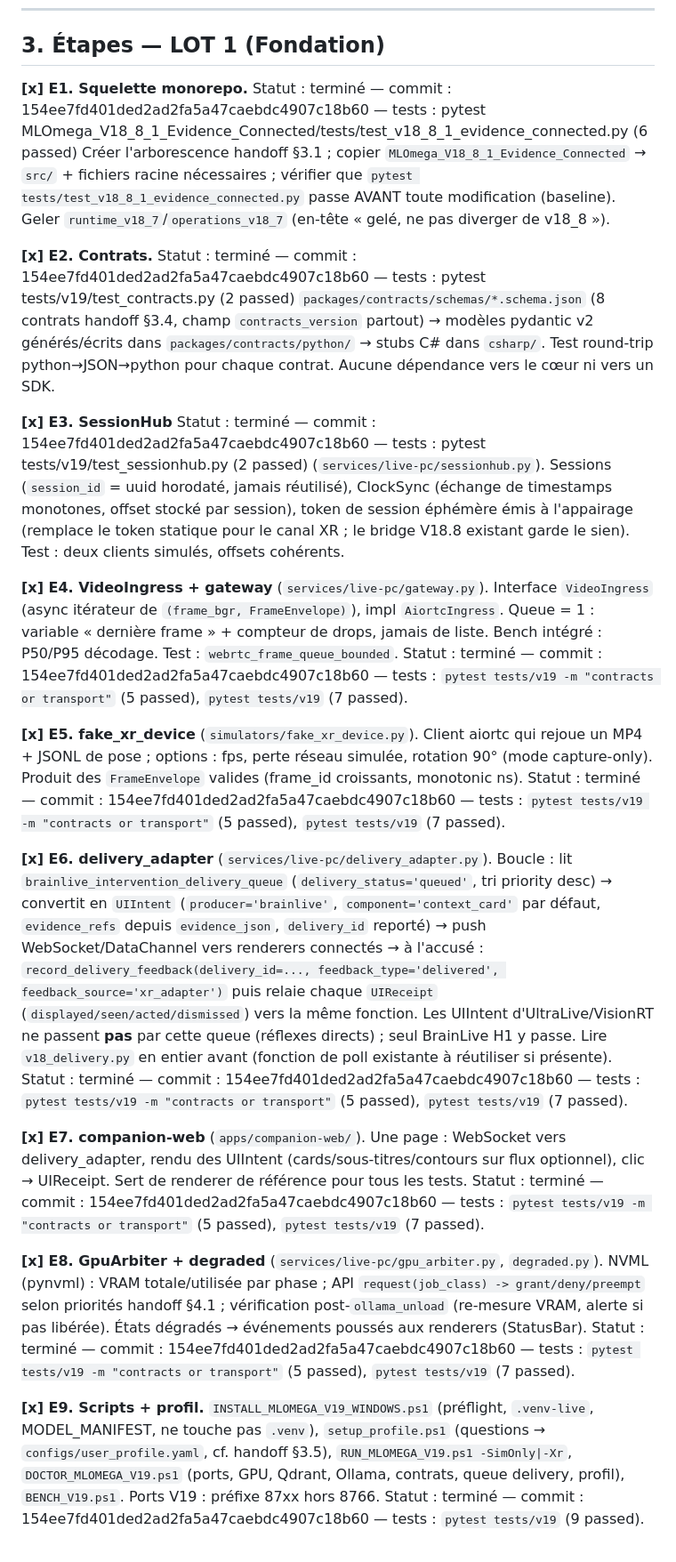
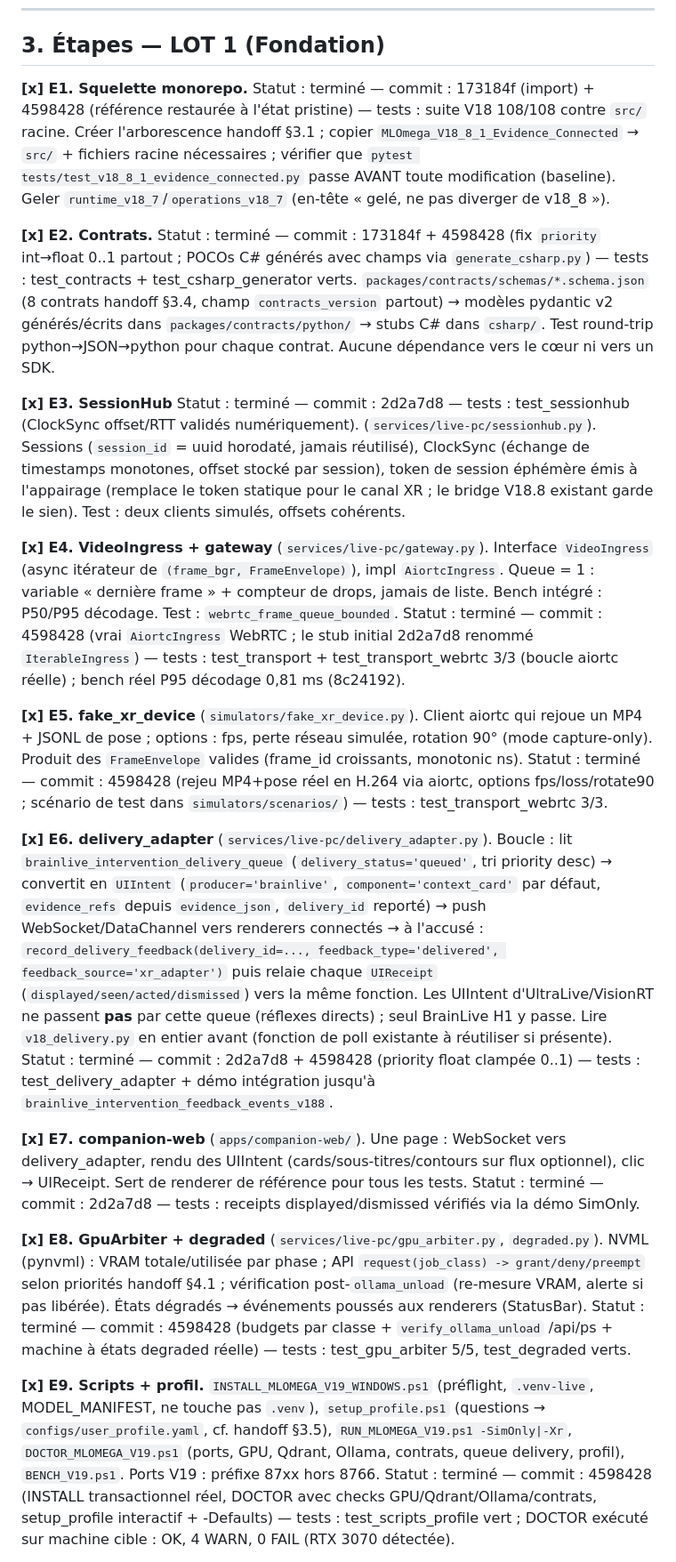
Before and after one commit to SpendinFR/Mlomega, a Markdown page: docs/EXECUTOR_BUILD_GUIDE.md, the part around one of its changes. Shown at 89% size. Drawn GitHub-style.

```diff
--- a/docs/EXECUTOR_BUILD_GUIDE.md
+++ b/docs/EXECUTOR_BUILD_GUIDE.md
@@ -189,29 +189,29 @@ CLI : `brainlive-close-day`, `brainlive-resume-close-day`, `brainlive-deep-visio
 ## 3. Étapes — LOT 1 (Fondation)
 
 **[x] E1. Squelette monorepo.**
-Statut : terminé — commit : 154ee7fd401ded2ad2fa5a47caebdc4907c18b60 — tests : pytest MLOmega_V18_8_1_Evidence_Connected/tests/test_v18_8_1_evidence_connected.py (6 passed) Créer l'arborescence handoff §3.1 ; copier `MLOmega_V18_8_1_Evidence_Connected` → `src/` + fichiers racine nécessaires ; vérifier que `pytest tests/test_v18_8_1_evidence_connected.py` passe AVANT toute modification (baseline). Geler `runtime_v18_7`/`operations_v18_7` (en-tête « gelé, ne pas diverger de v18_8 »).
+Statut : terminé — commit : 173184f (import) + 4598428 (référence restaurée à l'état pristine) — tests : suite V18 108/108 contre `src/` racine. Créer l'arborescence handoff §3.1 ; copier `MLOmega_V18_8_1_Evidence_Connected` → `src/` + fichiers racine nécessaires ; vérifier que `pytest tests/test_v18_8_1_evidence_connected.py` passe AVANT toute modification (baseline). Geler `runtime_v18_7`/`operations_v18_7` (en-tête « gelé, ne pas diverger de v18_8 »).
 
 **[x] E2. Contrats.**
-Statut : terminé — commit : 154ee7fd401ded2ad2fa5a47caebdc4907c18b60 — tests : pytest tests/v19/test_contracts.py (2 passed) `packages/contracts/schemas/*.schema.json` (8 contrats handoff §3.4, champ `contracts_version` partout) → modèles pydantic v2 générés/écrits dans `packages/contracts/python/` → stubs C# dans `csharp/`. Test round-trip python→JSON→python pour chaque contrat. Aucune dépendance vers le cœur ni vers un SDK.
+Statut : terminé — commit : 173184f + 4598428 (fix `priority` int→float 0..1 partout ; POCOs C# générés avec champs via `generate_csharp.py`) — tests : test_contracts + test_csharp_generator verts. `packages/contracts/schemas/*.schema.json` (8 contrats handoff §3.4, champ `contracts_version` partout) → modèles pydantic v2 générés/écrits dans `packages/contracts/python/` → stubs C# dans `csharp/`. Test round-trip python→JSON→python pour chaque contrat. Aucune dépendance vers le cœur ni vers un SDK.
 
 **[x] E3. SessionHub**
-Statut : terminé — commit : 154ee7fd401ded2ad2fa5a47caebdc4907c18b60 — tests : pytest tests/v19/test_sessionhub.py (2 passed) (`services/live-pc/sessionhub.py`). Sessions (`session_id` = uuid horodaté, jamais réutilisé), ClockSync (échange de timestamps monotones, offset stocké par session), token de session éphémère émis à l'appairage (remplace le token statique pour le canal XR ; le bridge V18.8 existant garde le sien). Test : deux clients simulés, offsets cohérents.
+Statut : terminé — commit : 2d2a7d8 — tests : test_sessionhub (ClockSync offset/RTT validés numériquement). (`services/live-pc/sessionhub.py`). Sessions (`session_id` = uuid horodaté, jamais réutilisé), ClockSync (échange de timestamps monotones, offset stocké par session), token de session éphémère émis à l'appairage (remplace le token statique pour le canal XR ; le bridge V18.8 existant garde le sien). Test : deux clients simulés, offsets cohérents.
 
 **[x] E4. VideoIngress + gateway** (`services/live-pc/gateway.py`). Interface `VideoIngress` (async itérateur de `(frame_bgr, FrameEnvelope)`), impl `AiortcIngress`. Queue = 1 : variable « dernière frame » + compteur de drops, jamais de liste. Bench intégré : P50/P95 décodage. Test : `webrtc_frame_queue_bounded`.
-Statut : terminé — commit : 154ee7fd401ded2ad2fa5a47caebdc4907c18b60 — tests : `pytest tests/v19 -m "contracts or transport"` (5 passed), `pytest tests/v19` (7 passed).
+Statut : terminé — commit : 4598428 (vrai `AiortcIngress` WebRTC ; le stub initial 2d2a7d8 renommé `IterableIngress`) — tests : test_transport + test_transport_webrtc 3/3 (boucle aiortc réelle) ; bench réel P95 décodage 0,81 ms (8c24192).
 
 **[x] E5. fake_xr_device** (`simulators/fake_xr_device.py`). Client aiortc qui rejoue un MP4 + JSONL de pose ; options : fps, perte réseau simulée, rotation 90° (mode capture-only). Produit des `FrameEnvelope` valides (frame_id croissants, monotonic ns).
-Statut : terminé — commit : 154ee7fd401ded2ad2fa5a47caebdc4907c18b60 — tests : `pytest tests/v19 -m "contracts or transport"` (5 passed), `pytest tests/v19` (7 passed).
+Statut : terminé — commit : 4598428 (rejeu MP4+pose réel en H.264 via aiortc, options fps/loss/rotate90 ; scénario de test dans `simulators/scenarios/`) — tests : test_transport_webrtc 3/3.
 
 **[x] E6. delivery_adapter** (`services/live-pc/delivery_adapter.py`). Boucle : lit `brainlive_intervention_delivery_queue` (`delivery_status='queued'`, tri priority desc) → convertit en `UIIntent` (`producer='brainlive'`, `component='context_card'` par défaut, `evidence_refs` depuis `evidence_json`, `delivery_id` reporté) → push WebSocket/DataChannel vers renderers connectés → à l'accusé : `record_delivery_feedback(delivery_id=..., feedback_type='delivered', feedback_source='xr_adapter')` puis relaie chaque `UIReceipt` (`displayed/seen/acted/dismissed`) vers la même fonction. Les UIIntent d'UltraLive/VisionRT ne passent **pas** par cette queue (réflexes directs) ; seul BrainLive H1 y passe. Lire `v18_delivery.py` en entier avant (fonction de poll existante à réutiliser si présente).
-Statut : terminé — commit : 154ee7fd401ded2ad2fa5a47caebdc4907c18b60 — tests : `pytest tests/v19 -m "contracts or transport"` (5 passed), `pytest tests/v19` (7 passed).
+Statut : terminé — commit : 2d2a7d8 + 4598428 (priority float clampée 0..1) — tests : test_delivery_adapter + démo intégration jusqu'à `brainlive_intervention_feedback_events_v188`.
 
 **[x] E7. companion-web** (`apps/companion-web/`). Une page : WebSocket vers delivery_adapter, rendu des UIIntent (cards/sous-titres/contours sur flux optionnel), clic → UIReceipt. Sert de renderer de référence pour tous les tests.
-Statut : terminé — commit : 154ee7fd401ded2ad2fa5a47caebdc4907c18b60 — tests : `pytest tests/v19 -m "contracts or transport"` (5 passed), `pytest tests/v19` (7 passed).
+Statut : terminé — commit : 2d2a7d8 — tests : receipts displayed/dismissed vérifiés via la démo SimOnly.
 
 **[x] E8. GpuArbiter + degraded** (`services/live-pc/gpu_arbiter.py`, `degraded.py`). NVML (pynvml) : VRAM totale/utilisée par phase ; API `request(job_class) -> grant/deny/preempt` selon priorités handoff §4.1 ; vérification post-`ollama_unload` (re-mesure VRAM, alerte si pas libérée). États dégradés → événements poussés aux renderers (StatusBar).
-Statut : terminé — commit : 154ee7fd401ded2ad2fa5a47caebdc4907c18b60 — tests : `pytest tests/v19 -m "contracts or transport"` (5 passed), `pytest tests/v19` (7 passed).
+Statut : terminé — commit : 4598428 (budgets par classe + `verify_ollama_unload` /api/ps + machine à états degraded réelle) — tests : test_gpu_arbiter 5/5, test_degraded verts.
 
 **[x] E9. Scripts + profil.** `INSTALL_MLOMEGA_V19_WINDOWS.ps1` (préflight, `.venv-live`, MODEL_MANIFEST, ne touche pas `.venv`), `setup_profile.ps1` (questions → `configs/user_profile.yaml`, cf. handoff §3.5), `RUN_MLOMEGA_V19.ps1 -SimOnly|-Xr`, `DOCTOR_MLOMEGA_V19.ps1` (ports, GPU, Qdrant, Ollama, contrats, queue delivery, profil), `BENCH_V19.ps1`. Ports V19 : préfixe 87xx hors 8766.
-Statut : terminé — commit : 154ee7fd401ded2ad2fa5a47caebdc4907c18b60 — tests : `pytest tests/v19` (9 passed).
+Statut : terminé — commit : 4598428 (INSTALL transactionnel réel, DOCTOR avec checks GPU/Qdrant/Ollama/contrats, setup_profile interactif + -Defaults) — tests : test_scripts_profile vert ; DOCTOR exécuté sur machine cible : OK, 4 WARN, 0 FAIL (RTX 3070 détectée).
 
```
Also changed, not shown: other parts of docs/EXECUTOR_BUILD_GUIDE.md (+22 -12 lines).
